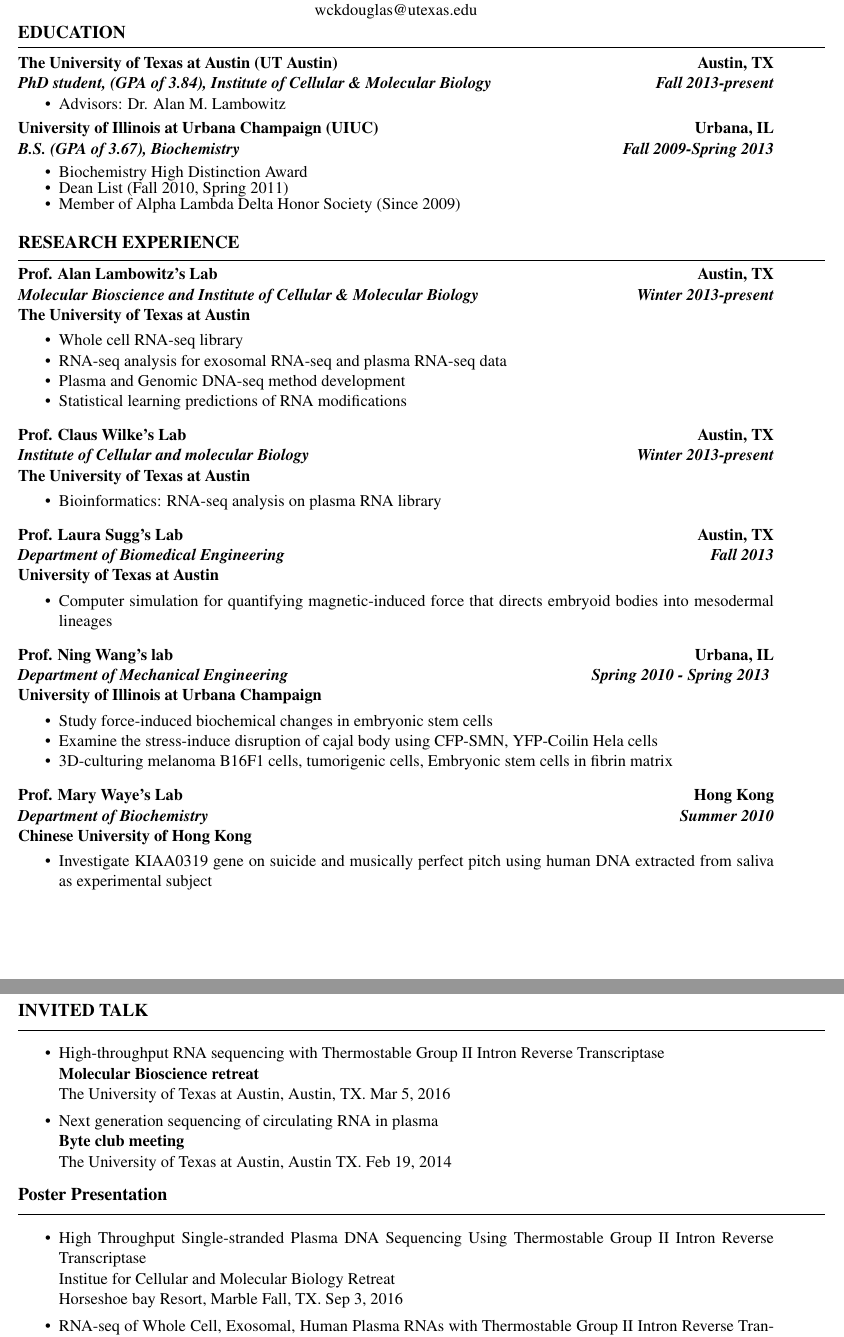
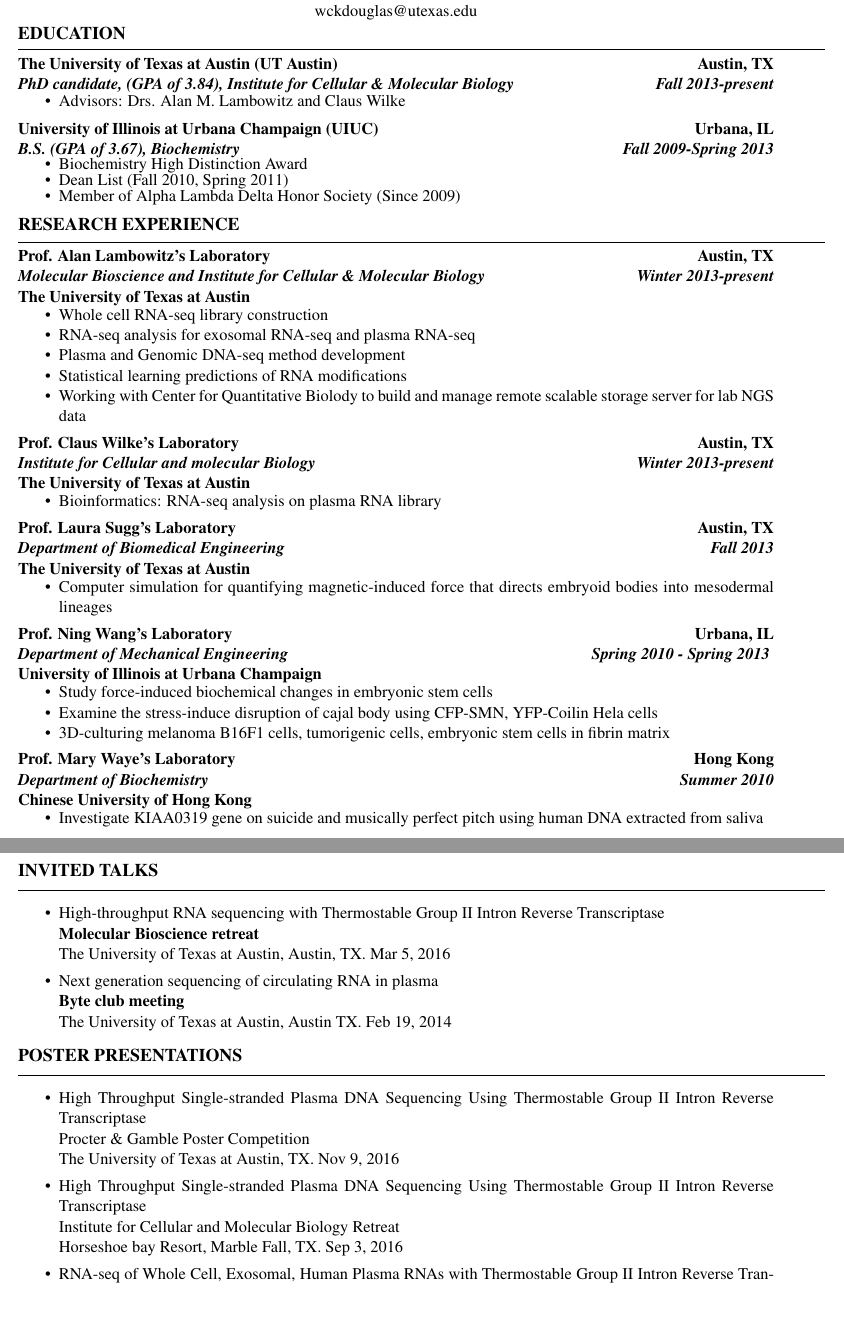
Before and after one commit to wckdouglas/cv, a LaTeX CV (Douglas_cv.tex): two parts of pages 1 and 3 of 3, joined at a grey line, cut so that both start at the same text, the shorter picture padded with empty space. Compiled offline with LaTeX, dvips and Ghostscript.

Commit message:
modified spacing

```diff
--- a/Douglas_cv.tex
+++ b/Douglas_cv.tex
@@ -1,7 +1,7 @@
 \documentclass[dvips,11pt]{article}
 \usepackage[pdftex]{graphicx}
 \usepackage{setspace}
-\usepackage[total={7in, 10in}]{geometry}
+\usepackage[total={7in, 9in}]{geometry}
 \usepackage[hang,flushmargin]{footmisc}
 \usepackage{multicol}
 \usepackage{setspace}
@@ -9,12 +9,13 @@
 \usepackage{datetime2}
 \usepackage{fancyhdr}
 
-\pagestyle{fancy}
-\renewcommand{\headrulewidth}{0pt}
-\fancyfoot[L]{\today}
+%\pagestyle{fancy}
+%\renewcommand{\headrulewidth}{0pt}
+%\fancyfoot[L]{\today}
 
 \voffset = 0pt
 \headheight = 5pt
+\pagenumbering{gobble}
 
 \begin{document}
 %=========================title===================================================
@@ -32,18 +33,18 @@
 \noindent{\large \bf EDUCATION} \vspace{-2.5mm}
 \\\noindent \line(1,0){540}\\
 \noindent \centerline{\bf The University of Texas at Austin (UT Austin) \hfill Austin, TX}
-\noindent \centerline{\textit{\textbf{PhD student, (GPA of 3.84), Institute of Cellular \& Molecular Biology \hfill Fall 2013-present}}}
-\vspace{-7mm}
+\noindent \centerline{\textit{\textbf{PhD candidate, (GPA of 3.84), Institute for Cellular \& Molecular Biology\hfill Fall 2013-present}}}
+\vspace{-6mm}
 \begin{spacing}{0.1}
 \begin{itemize} \parskip 0pt \parsep 0pt
-	\setlength{\itemsep}{0pt}
-	\item Advisors: Dr. Alan M. Lambowitz
+	\setlength{\itemsep}{1pt}
+	\item Advisors: Drs. Alan M. Lambowitz and Claus Wilke
 	\end{itemize}
 \end{spacing}
-\vspace{1mm}
+\vspace{4mm}
 \noindent \centerline{\bf University of Illinois at Urbana Champaign (UIUC) \hfill Urbana, IL}
 \noindent \centerline{{\textit{\textbf{B.S. (GPA of 3.67), Biochemistry \hfill Fall 2009-Spring 2013}}}}
-\begin{spacing}{0.2}
+\begin{spacing}{0.1}
 \vspace{-2.5mm}
 \begin{itemize} \itemsep 1pt \parskip 0pt \parsep 0pt
 	\setlength{\itemsep}{0pt}
@@ -61,21 +62,22 @@
 %start here========================================
 
 %============rotation 3===============
-\noindent \centerline{\bf Prof. Alan Lambowitz's Lab \hfill	Austin, TX}
-\noindent \centerline{\textit{\textbf{Molecular Bioscience and Institute of Cellular \& Molecular Biology  \hfill Winter 2013-present}}}
+\noindent \centerline{\bf Prof. Alan Lambowitz's Laboratory \hfill	Austin, TX}
+\noindent \centerline{\textit{\textbf{Molecular Bioscience and Institute for Cellular \& Molecular Biology  \hfill Winter 2013-present}}}
 \noindent{\bf The University of Texas at Austin}
 \vspace{-2mm}
 \begin{itemize} \itemsep1pt \parskip0pt \parsep0pt
 	\setlength{\itemsep}{0pt}
-	\item Whole cell RNA-seq library
-	\item RNA-seq analysis for exosomal RNA-seq and plasma RNA-seq data
+	\item Whole cell RNA-seq library construction
+	\item RNA-seq analysis for exosomal RNA-seq and plasma RNA-seq
 	\item Plasma and Genomic DNA-seq method development
 	\item Statistical learning predictions of RNA modifications
+	\item Working with Center for Quantitative Biolody to build and manage remote scalable storage server for lab NGS data
 \end{itemize}
 
 %==============rotation 2==============
-\noindent \centerline{\bf Prof. Claus Wilke's Lab \hfill	Austin, TX}
-\noindent \centerline{\textit {\textbf{Institute of Cellular and molecular Biology \hfill Winter 2013-present}}}
+\noindent \centerline{\bf Prof. Claus Wilke's Laboratory\hfill	Austin, TX}
+\noindent \centerline{\textit {\textbf{Institute for Cellular and molecular Biology\hfill Winter 2013-present}}}
 \noindent{\bf The University of Texas at Austin}
 \vspace{-2mm}
 \begin{itemize} \itemsep1pt \parskip0pt \parsep0pt
@@ -84,9 +86,9 @@
 \end{itemize}
 
 %==============rotation 1=============
-\noindent \centerline{\bf Prof. Laura Sugg's Lab \hfill	Austin, TX}
+\noindent \centerline{\bf Prof. Laura Sugg's Laboratory\hfill	Austin, TX}
 \noindent \centerline{\textbf{\textit{Department of Biomedical Engineering \hfill Fall 2013}}}
-\noindent{\bf University of Texas at Austin}
+\noindent{\bf The University of Texas at Austin}
 \vspace{-2mm}
 \begin{itemize} \itemsep1pt \parskip0pt \parsep0pt
 	\setlength{\itemsep}{0pt}
@@ -94,7 +96,7 @@
 \end{itemize}
 
 %==============Ning Wang's lab===================
-\noindent \centerline{\bf Prof. Ning Wang's lab \hfill Urbana, IL}
+\noindent \centerline{\bf Prof. Ning Wang's Laboratory\hfill Urbana, IL}
 \noindent \centerline{\bf{\textit{Department of Mechanical Engineering \hfill Spring 2010 - Spring 2013} }}
 \noindent{\bf University of Illinois at Urbana Champaign}
 \vspace{-2mm}
@@ -102,17 +104,17 @@
 	\setlength{\itemsep}{0pt}
 	\item Study force-induced biochemical changes in embryonic stem cells
 	\item Examine the stress-induce disruption of cajal body using CFP-SMN, YFP-Coilin Hela cells
-	\item 3D-culturing melanoma B16F1 cells, tumorigenic cells, Embryonic stem cells in fibrin matrix
+	\item 3D-culturing melanoma B16F1 cells, tumorigenic cells, embryonic stem cells in fibrin matrix
 \end{itemize}
 
 %==============Waye's lab================
-\noindent\centerline{\bf Prof. Mary Waye's Lab \hfill	Hong Kong}
+\noindent\centerline{\bf Prof. Mary Waye's Laboratory \hfill	Hong Kong}
 \noindent\centerline{\textbf{\textit{Department of Biochemistry \hfill Summer 2010}}}
 \noindent{\bf Chinese University of Hong Kong}
 \vspace{-2mm}
 \begin{itemize} \itemsep1pt \parskip0pt \parsep0pt
 	\setlength{\itemsep}{0pt}
-	\item Investigate KIAA0319 gene on suicide and musically perfect pitch using human DNA extracted from saliva as experimental subject
+	\item Investigate KIAA0319 gene on suicide and musically perfect pitch using human DNA extracted from saliva
 \end{itemize}
 
 %publication========================================================================================
@@ -164,7 +166,7 @@
 \newpage
 
 %invited talk========================================================================================
-\noindent{\bf \large INVITED TALK} \vspace{-1.5mm}
+\noindent{\bf \large INVITED TALKS} \vspace{-1.5mm}
 \\\noindent
 \line(1,0){540}\\
 \vspace{-6mm}
@@ -179,16 +181,16 @@
 \end{itemize}
 
 %invited talk========================================================================================
-\noindent{\bf \large Poster Presentation} \vspace{-1.5mm}
+\noindent{\bf \large POSTER PRESENTATIONS} \vspace{-1.5mm}
 \\\noindent
 \line(1,0){540}\\
 \vspace{-6mm}
 \begin{itemize}
 	\setlength{\itemsep}{0pt}
-%	\item High Throughput Single-stranded Plasma DNA Sequencing Using Thermostable Group II Intron Reverse Transcriptase \newline
-%	 	Procter \& Gamble Poster Competition \newline
-%		The University of Texas at Austin, TX. Nov 9, 2016
 	\item High Throughput Single-stranded Plasma DNA Sequencing Using Thermostable Group II Intron Reverse Transcriptase \newline
-		Institue for Cellular and Molecular Biology Retreat \newline
+	 	Procter \& Gamble Poster Competition \newline
+		The University of Texas at Austin, TX. Nov 9, 2016
+	\item High Throughput Single-stranded Plasma DNA Sequencing Using Thermostable Group II Intron Reverse Transcriptase \newline
+		Institute for Cellular and Molecular Biology Retreat \newline
 		Horseshoe bay Resort, Marble Fall, TX. Sep 3, 2016
 	\item RNA-seq of Whole Cell, Exosomal, Human Plasma RNAs with Thermostable Group II Intron Reverse Transcriptases (TGIRTs) \newline
```
Also changed, not shown: Douglas_cv.pdf, Douglas_cv.tex (4 more changed lines).
